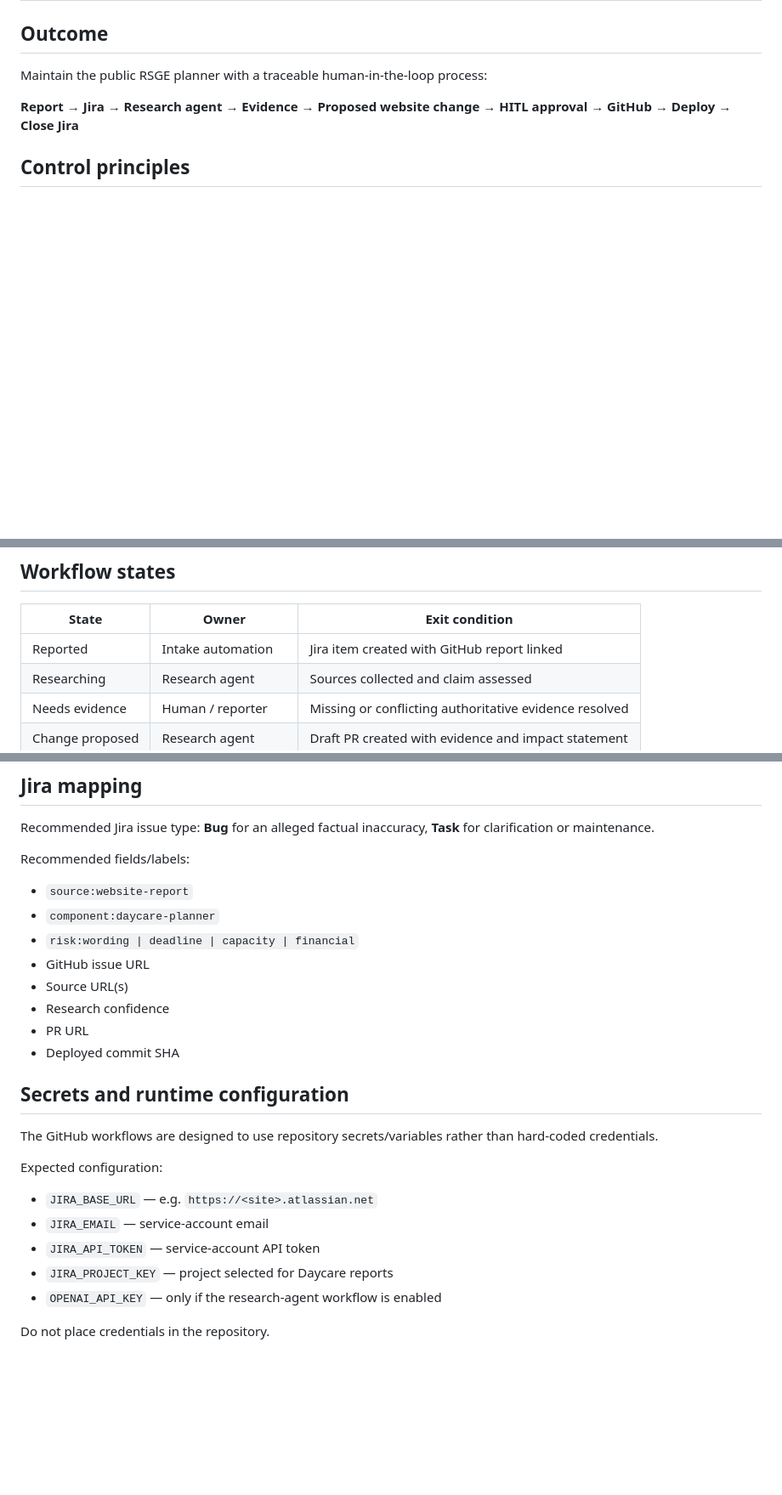
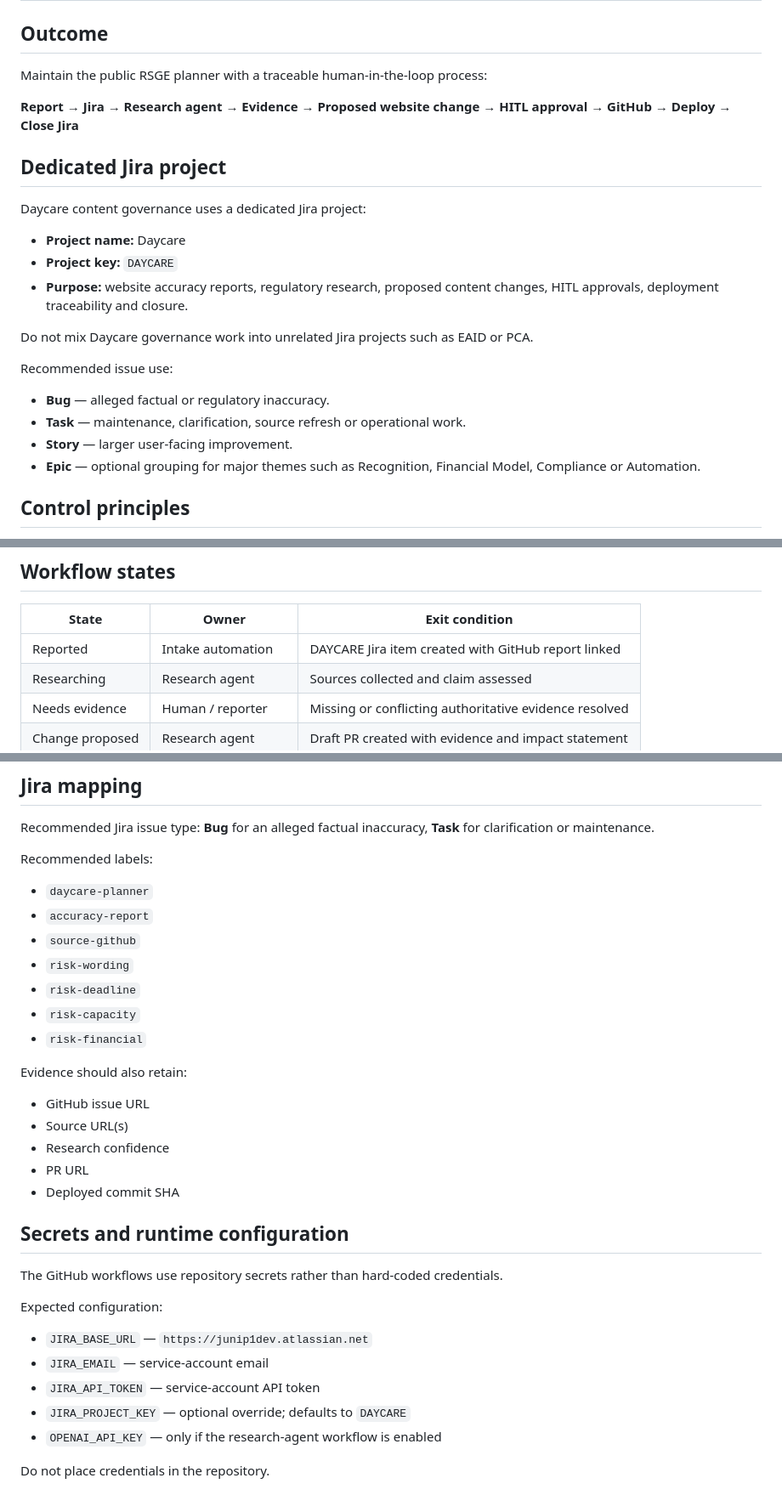
Before and after one commit to jjuniper-dev-org/Daycare, a Markdown page: docs/CONTENT_GOVERNANCE.md, 3 parts joined by grey strips. Shown at 85% size. GitHub-like rendering; blank space fills up the shorter version.

Commit message:
Document dedicated DAYCARE Jira project

```diff
--- a/docs/CONTENT_GOVERNANCE.md
+++ b/docs/CONTENT_GOVERNANCE.md
@@ -5,6 +5,23 @@
 Maintain the public RSGE planner with a traceable human-in-the-loop process:
 
 **Report → Jira → Research agent → Evidence → Proposed website change → HITL approval → GitHub → Deploy → Close Jira**
+
+## Dedicated Jira project
+
+Daycare content governance uses a dedicated Jira project:
+
+- **Project name:** Daycare
+- **Project key:** `DAYCARE`
+- **Purpose:** website accuracy reports, regulatory research, proposed content changes, HITL approvals, deployment traceability and closure.
+
+Do not mix Daycare governance work into unrelated Jira projects such as EAID or PCA.
+
+Recommended issue use:
+
+- **Bug** — alleged factual or regulatory inaccuracy.
+- **Task** — maintenance, clarification, source refresh or operational work.
+- **Story** — larger user-facing improvement.
+- **Epic** — optional grouping for major themes such as Recognition, Financial Model, Compliance or Automation.
 
 ## Control principles
 
@@ -19,7 +36,7 @@ Maintain the public RSGE planner with a traceable human-in-the-loop process:
 
 | State | Owner | Exit condition |
 | --- | --- | --- |
-| Reported | Intake automation | Jira item created with GitHub report linked |
+| Reported | Intake automation | DAYCARE Jira item created with GitHub report linked |
 | Researching | Research agent | Sources collected and claim assessed |
 | Needs evidence | Human / reporter | Missing or conflicting authoritative evidence resolved |
 | Change proposed | Research agent | Draft PR created with evidence and impact statement |
@@ -67,11 +84,18 @@ A research-agent PR must include the following checklist and remain unmerged unt
 
 Recommended Jira issue type: **Bug** for an alleged factual inaccuracy, **Task** for clarification or maintenance.
 
-Recommended fields/labels:
+Recommended labels:
 
-- `source:website-report`
-- `component:daycare-planner`
-- `risk:wording | deadline | capacity | financial`
+- `daycare-planner`
+- `accuracy-report`
+- `source-github`
+- `risk-wording`
+- `risk-deadline`
+- `risk-capacity`
+- `risk-financial`
+
+Evidence should also retain:
+
 - GitHub issue URL
 - Source URL(s)
 - Research confidence
@@ -80,14 +104,14 @@ Recommended fields/labels:
 
 ## Secrets and runtime configuration
 
-The GitHub workflows are designed to use repository secrets/variables rather than hard-coded credentials.
+The GitHub workflows use repository secrets rather than hard-coded credentials.
 
 Expected configuration:
 
-- `JIRA_BASE_URL` — e.g. `https://<site>.atlassian.net`
+- `JIRA_BASE_URL` — `https://junip1dev.atlassian.net`
 - `JIRA_EMAIL` — service-account email
 - `JIRA_API_TOKEN` — service-account API token
-- `JIRA_PROJECT_KEY` — project selected for Daycare reports
+- `JIRA_PROJECT_KEY` — optional override; defaults to `DAYCARE`
 - `OPENAI_API_KEY` — only if the research-agent workflow is enabled
 
 Do not place credentials in the repository.
```
